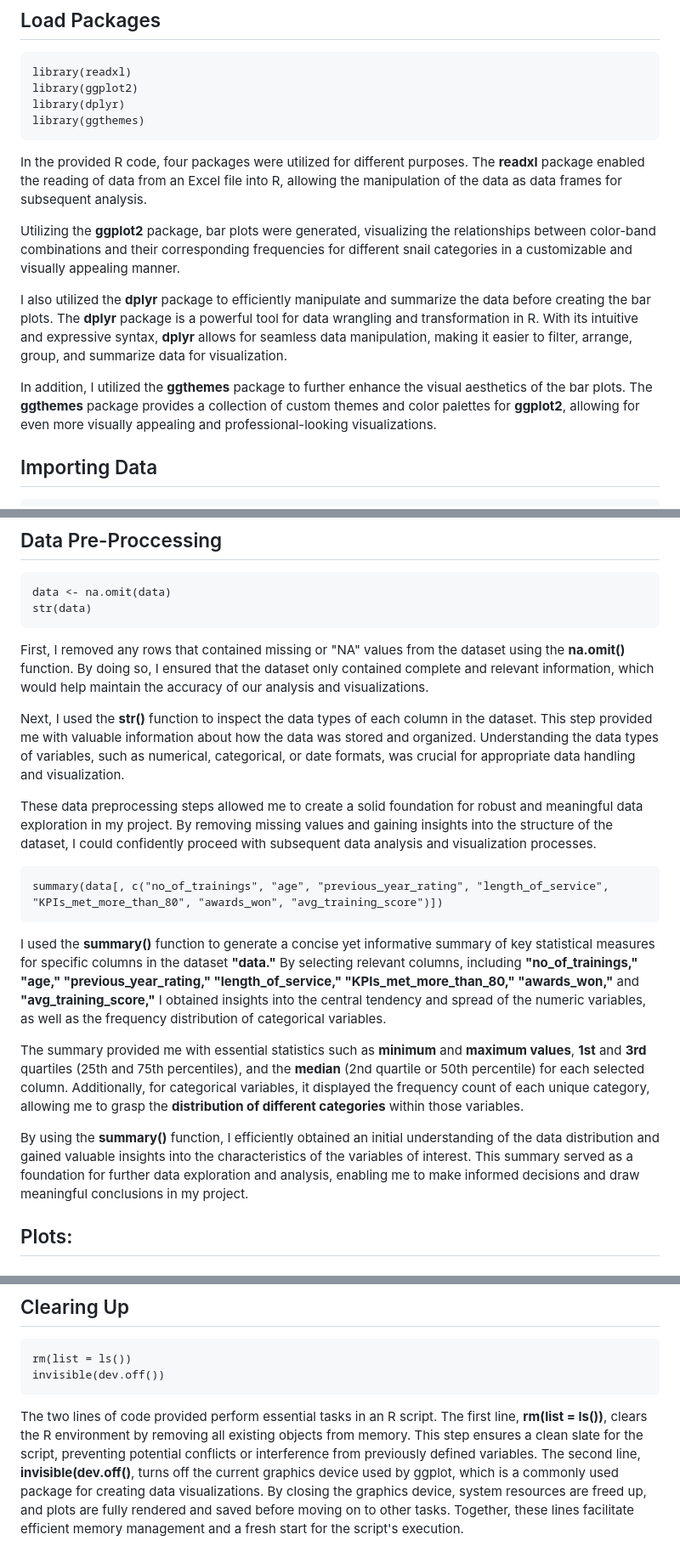
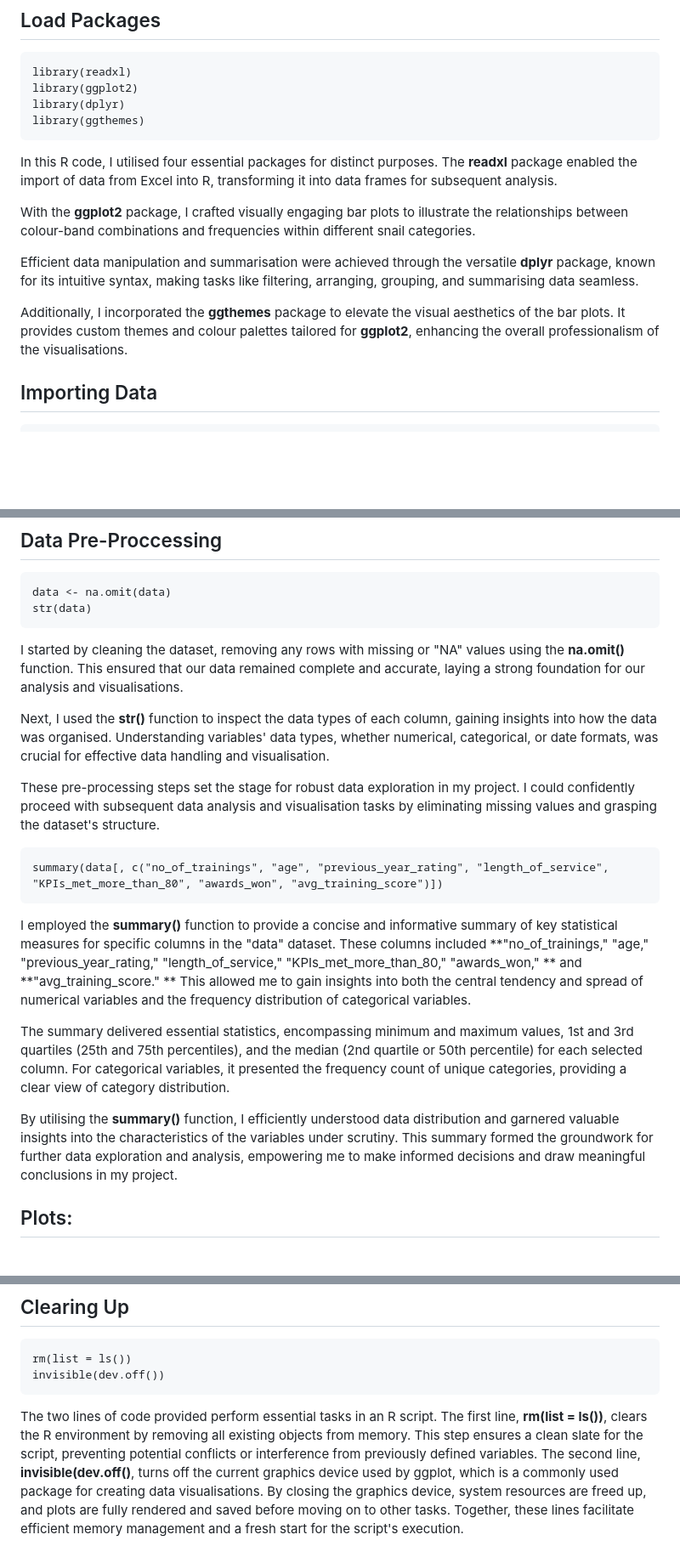
Before and after one commit to SamiHaque2607/PortfolioProjects, a Markdown page: R Markdowns/R Markdown For Employee’s Performance for HR Analytics.md, 3 parts joined by grey strips. Shown at 85% size. GitHub-like rendering; blank space fills up the shorter version.

````diff
--- a/R Markdowns/R Markdown For Employee’s Performance for HR Analytics.md
+++ b/R Markdowns/R Markdown For Employee’s Performance for HR Analytics.md
@@ -18,13 +18,14 @@ library(dplyr)
 library(ggthemes)
 ```
 
-In the provided R code, four packages were utilized for different purposes. The **readxl** package enabled the reading of data from an Excel file into R, allowing the manipulation of the data as data frames for subsequent analysis.
+In this R code, I utilised four essential packages for distinct purposes. The **readxl** package enabled the import of data from Excel into R, transforming it into data frames for subsequent analysis.
 
-Utilizing the  **ggplot2** package, bar plots were generated, visualizing the relationships between color-band combinations and their corresponding frequencies for different snail categories in a customizable and visually appealing manner.
+With the **ggplot2** package, I crafted visually engaging bar plots to illustrate the relationships between colour-band combinations and frequencies within different snail categories.
 
-I also utilized the **dplyr** package to efficiently manipulate and summarize the data before creating the bar plots. The **dplyr** package is a powerful tool for data wrangling and transformation in R. With its intuitive and expressive syntax, **dplyr** allows for seamless data manipulation, making it easier to filter, arrange, group, and summarize data for visualization.
+Efficient data manipulation and summarisation were achieved through the versatile **dplyr** package, known for its intuitive syntax, making tasks like filtering, arranging, grouping, and summarising data seamless.
 
-In addition, I utilized the **ggthemes** package to further enhance the visual aesthetics of the bar plots. The **ggthemes** package provides a collection of custom themes and color palettes for **ggplot2**, allowing for even more visually appealing and professional-looking visualizations.
+Additionally, I incorporated the **ggthemes** package to elevate the visual aesthetics of the bar plots. It provides custom themes and colour palettes tailored for **ggplot2**, enhancing the overall professionalism of the visualisations.
+
 
 ## Importing Data
 
@@ -42,21 +43,21 @@ data <- na.omit(data)
 str(data)
 ```
 
-First, I removed any rows that contained missing or "NA" values from the dataset using the **na.omit()** function. By doing so, I ensured that the dataset only contained complete and relevant information, which would help maintain the accuracy of our analysis and visualizations.
+I started by cleaning the dataset, removing any rows with missing or "NA" values using the **na.omit()** function. This ensured that our data remained complete and accurate, laying a strong foundation for our analysis and visualisations.
 
-Next, I used the **str()** function to inspect the data types of each column in the dataset. This step provided me with valuable information about how the data was stored and organized. Understanding the data types of variables, such as numerical, categorical, or date formats, was crucial for appropriate data handling and visualization.
+Next, I used the **str()** function to inspect the data types of each column, gaining insights into how the data was organised. Understanding variables' data types, whether numerical, categorical, or date formats, was crucial for effective data handling and visualisation.
 
-These data preprocessing steps allowed me to create a solid foundation for robust and meaningful data exploration in my project. By removing missing values and gaining insights into the structure of the dataset, I could confidently proceed with subsequent data analysis and visualization processes.
+These pre-processing steps set the stage for robust data exploration in my project. I could confidently proceed with subsequent data analysis and visualisation tasks by eliminating missing values and grasping the dataset's structure.
 
 ```{r Summary, }
 summary(data[, c("no_of_trainings", "age", "previous_year_rating", "length_of_service", "KPIs_met_more_than_80", "awards_won", "avg_training_score")])
 ```
 
-I used the **summary()** function to generate a concise yet informative summary of key statistical measures for specific columns in the dataset **"data."** By selecting relevant columns, including **"no_of_trainings," "age," "previous_year_rating," "length_of_service," "KPIs_met_more_than_80," "awards_won,"** and **"avg_training_score,"** I obtained insights into the central tendency and spread of the numeric variables, as well as the frequency distribution of categorical variables.
+I employed the **summary()** function to provide a concise and informative summary of key statistical measures for specific columns in the "data" dataset. These columns included **"no_of_trainings," "age," "previous_year_rating," "length_of_service," "KPIs_met_more_than_80," "awards_won," ** and **"avg_training_score." ** This allowed me to gain insights into both the central tendency and spread of numerical variables and the frequency distribution of categorical variables.
 
-The summary provided me with essential statistics such as **minimum** and **maximum values**, **1st** and **3rd** quartiles (25th and 75th percentiles), and the **median** (2nd quartile or 50th percentile) for each selected column. Additionally, for categorical variables, it displayed the frequency count of each unique category, allowing me to grasp the **distribution of different categories** within those variables.
+The summary delivered essential statistics, encompassing minimum and maximum values, 1st and 3rd quartiles (25th and 75th percentiles), and the median (2nd quartile or 50th percentile) for each selected column. For categorical variables, it presented the frequency count of unique categories, providing a clear view of category distribution.
 
-By using the **summary()** function, I efficiently obtained an initial understanding of the data distribution and gained valuable insights into the characteristics of the variables of interest. This summary served as a foundation for further data exploration and analysis, enabling me to make informed decisions and draw meaningful conclusions in my project.
+By utilising the **summary()** function, I efficiently understood data distribution and garnered valuable insights into the characteristics of the variables under scrutiny. This summary formed the groundwork for further data exploration and analysis, empowering me to make informed decisions and draw meaningful conclusions in my project.
 
 ## Plots:
 
@@ -160,4 +161,4 @@ rm(list = ls())
 invisible(dev.off())
 ```
 
-The two lines of code provided perform essential tasks in an R script. The first line, **rm(list = ls())**, clears the R environment by removing all existing objects from memory. This step ensures a clean slate for the script, preventing potential conflicts or interference from previously defined variables. The second line, **invisible(dev.off()**, turns off the current graphics device used by ggplot, which is a commonly used package for creating data visualizations. By closing the graphics device, system resources are freed up, and plots are fully rendered and saved before moving on to other tasks. Together, these lines facilitate efficient memory management and a fresh start for the script's execution.
+The two lines of code provided perform essential tasks in an R script. The first line, **rm(list = ls())**, clears the R environment by removing all existing objects from memory. This step ensures a clean slate for the script, preventing potential conflicts or interference from previously defined variables. The second line, **invisible(dev.off()**, turns off the current graphics device used by ggplot, which is a commonly used package for creating data visualisations. By closing the graphics device, system resources are freed up, and plots are fully rendered and saved before moving on to other tasks. Together, these lines facilitate efficient memory management and a fresh start for the script's execution.
````
